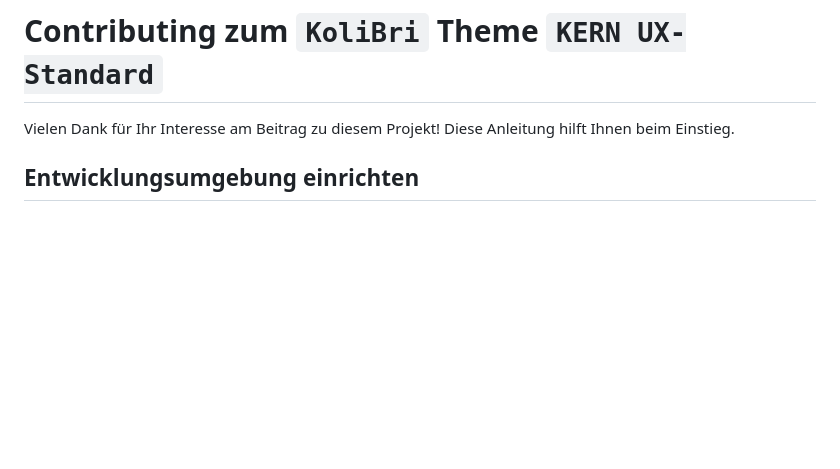
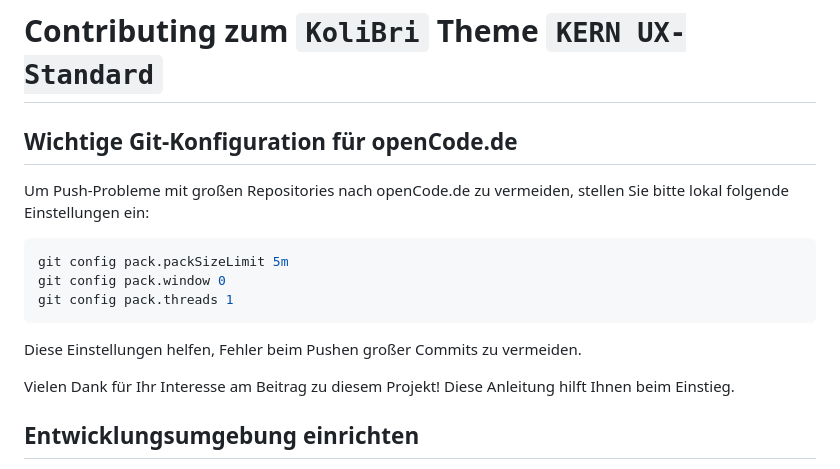
Before and after one commit to deleonio/kern-develop-kit, a Markdown page: CONTRIBUTING.md, the part around the change. Rendered like a GitHub page; blank space fills up the shorter version.

Commit message:
docs: Add Git configuration instructions for large repositories

````diff
--- a/CONTRIBUTING.md
+++ b/CONTRIBUTING.md
@@ -1,6 +1,18 @@
 > [English version](./CONTRIBUTING.en.md)
 
 # Contributing zum `KoliBri` Theme `KERN UX-Standard`
+
+## Wichtige Git-Konfiguration für openCode.de
+
+Um Push-Probleme mit großen Repositories nach openCode.de zu vermeiden, stellen Sie bitte lokal folgende Einstellungen ein:
+
+```bash
+git config pack.packSizeLimit 5m
+git config pack.window 0
+git config pack.threads 1
+```
+
+Diese Einstellungen helfen, Fehler beim Pushen großer Commits zu vermeiden.
 
 Vielen Dank für Ihr Interesse am Beitrag zu diesem Projekt! Diese Anleitung hilft Ihnen beim Einstieg.
 
````
Also changed, not shown: CONTRIBUTING.en.md (+12 -0 lines).
